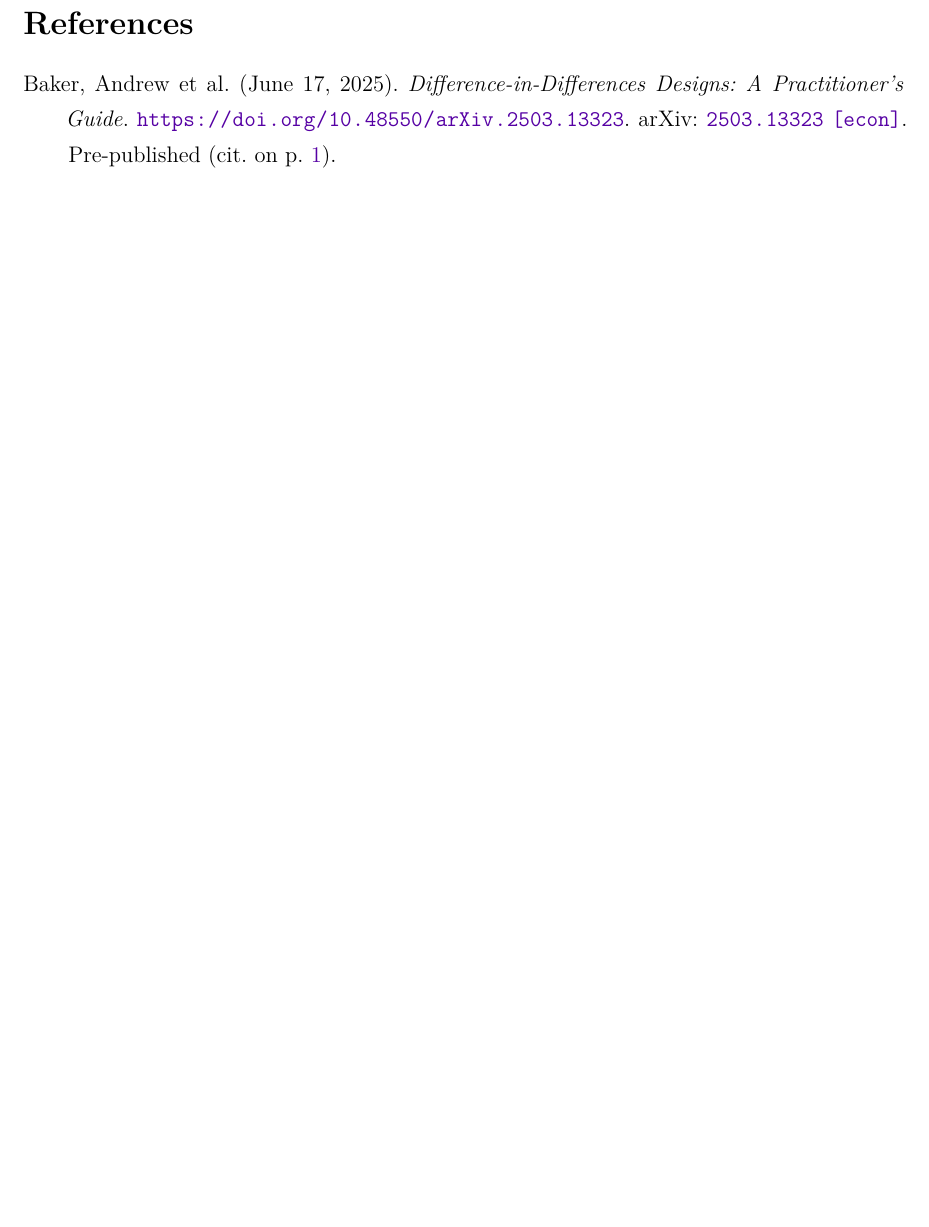
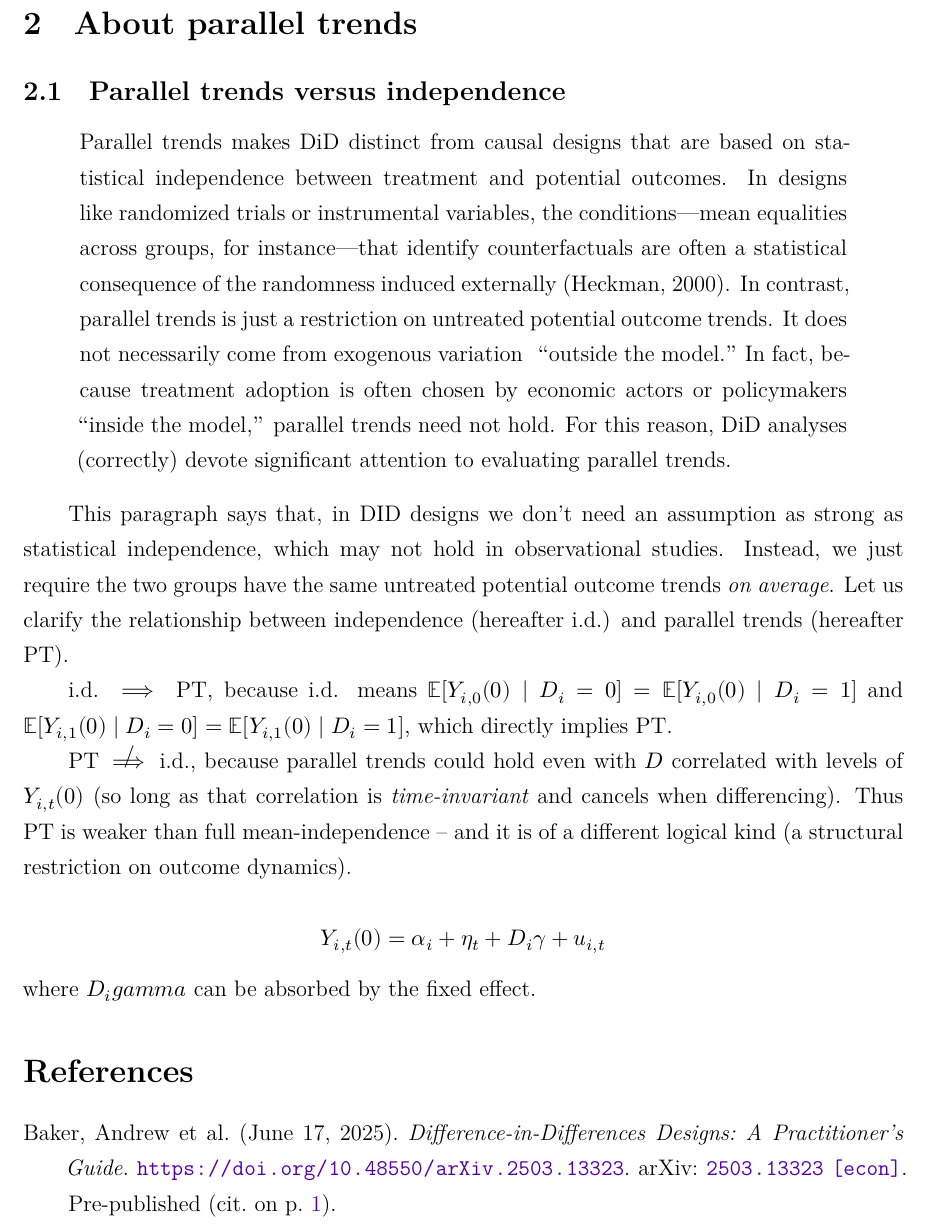
Before and after one commit to GoldenBaozi/CETW2025-DID, a LaTeX document (didNotes.tex, which reads math.sty, src/PT.tex): part of page 2 of 2, cut at the place of the change, the shorter picture padded with empty space. Compiled offline with XeLaTeX.

Commit message:
modify structure, add PT

```diff
--- a/didNotes.tex
+++ b/didNotes.tex
@@ -1,7 +1,8 @@
 
 \documentclass[12pt]{article}
-\usepackage{./src/paper}
-\addbibresource{./src/ref.bib}
+\usepackage{paper, math}
+\usepackage{subfiles}
+\addbibresource{ref.bib}
 \title{DID读书笔记}
 \author{蒋金骋 \and 蒲泽荣 \and 王成成}
 \date{\today}
@@ -41,6 +42,9 @@
   $$
 \end{assumption}
 
+\subfile{./src/PT.tex}
+
+
 \appendix
 
 \printbibliography[title={References}]
--- /dev/null
+++ b/math.sty
@@ -0,0 +1,2 @@
+\newcommand{\notimplies}{%
+\mathrel{{\ooalign{\hidewidth$\not\phantom{=}$\hidewidth\cr$\implies$}}}}
--- /dev/null
+++ b/src/PT.tex
@@ -0,0 +1,50 @@
+% !TeX root = ../didNotes.tex
+%%%%%%%%%%%%%%%%%%%%%%%%%%%%%%%%%%%%%%%%%%%%%%%%%%%
+%% this note contain things about parallel trends
+%%%%%%%%%%%%%%%%%%%%%%%%%%%%%%%%%%%%%%%%%%%%%%%%%%%
+
+\documentclass[../didNotes.tex]{subfiles}
+\begin{document}
+
+\section{About parallel trends}
+
+\subsection{Parallel trends versus independence}
+
+\begin{quote}
+  Parallel trends makes DiD distinct from causal designs that are based on statistical independence between treatment
+  and potential outcomes. In designs like randomized trials or instrumental
+  variables, the conditions—mean equalities across groups, for instance—that identify counterfactuals
+  are often a statistical consequence of the randomness induced externally (Heckman, 2000).
+  In contrast, parallel trends is just a restriction on untreated potential outcome trends. It does
+  not necessarily come from exogenous variation “outside the model.” In fact, because treatment
+  adoption is often chosen by economic actors or policymakers “inside the model,” parallel trends
+  need not hold. For this reason, DiD analyses (correctly) devote significant attention to evaluating
+  parallel trends.
+\end{quote}
+
+This paragraph says that, in DID designs we don't need an assumption as strong as statistical independence, which
+may not hold in observational studies. Instead, we just require the two groups have the same untreated potential
+outcome trends \textit{on average}. Let us clarify the relationship between independence (hereafter i.d.) and
+parallel trends (hereafter PT).
+
+$\text{i.d.} \implies \text{PT}$, because i.d.
+means $\mathbb{E}[Y_{i,0}(0) \mid D_{i}=0] = \mathbb{E}[Y_{i,0}(0) \mid D_{i}=1]$
+and $\mathbb{E}[Y_{i,1}(0) \mid D_{i}=0] = \mathbb{E}[Y_{i,1}(0) \mid D_{i}=1]$, which directly implies PT.
+
+$\text{PT} \notimplies \text{i.d.}$, because parallel trends could hold even with $D$ correlated with levels of
+$Y_{i,t}(0)$ (so long as that correlation is \textit{time-invariant} and cancels when differencing). Thus PT
+is weaker than full mean-independence -- and it is of a different logical kind
+(a structural restriction on outcome dynamics).
+
+%% TODO
+%% show the claim above use a model
+
+$$
+Y_{i,t}(0) = \alpha_{i} + \eta_{t} + D_{i} \gamma + u_{i,t}
+$$
+where $D_{i} gamma$ can be absorbed by the fixed effect.
+
+%% TODO read Ghanem et al. (2025) and write something about DID and selection mechanism
+
+
+\end{document}
```
Also changed, not shown: cspell.yaml (+3 -0 lines), didSlides.tex (+2 -2 lines), package-requirements.txt (+1 -0 lines), cnbeamer.sty (renamed from src/cnbeamer.sty), paper.sty (renamed from src/paper.sty), ref.bib (renamed from src/ref.bib).
